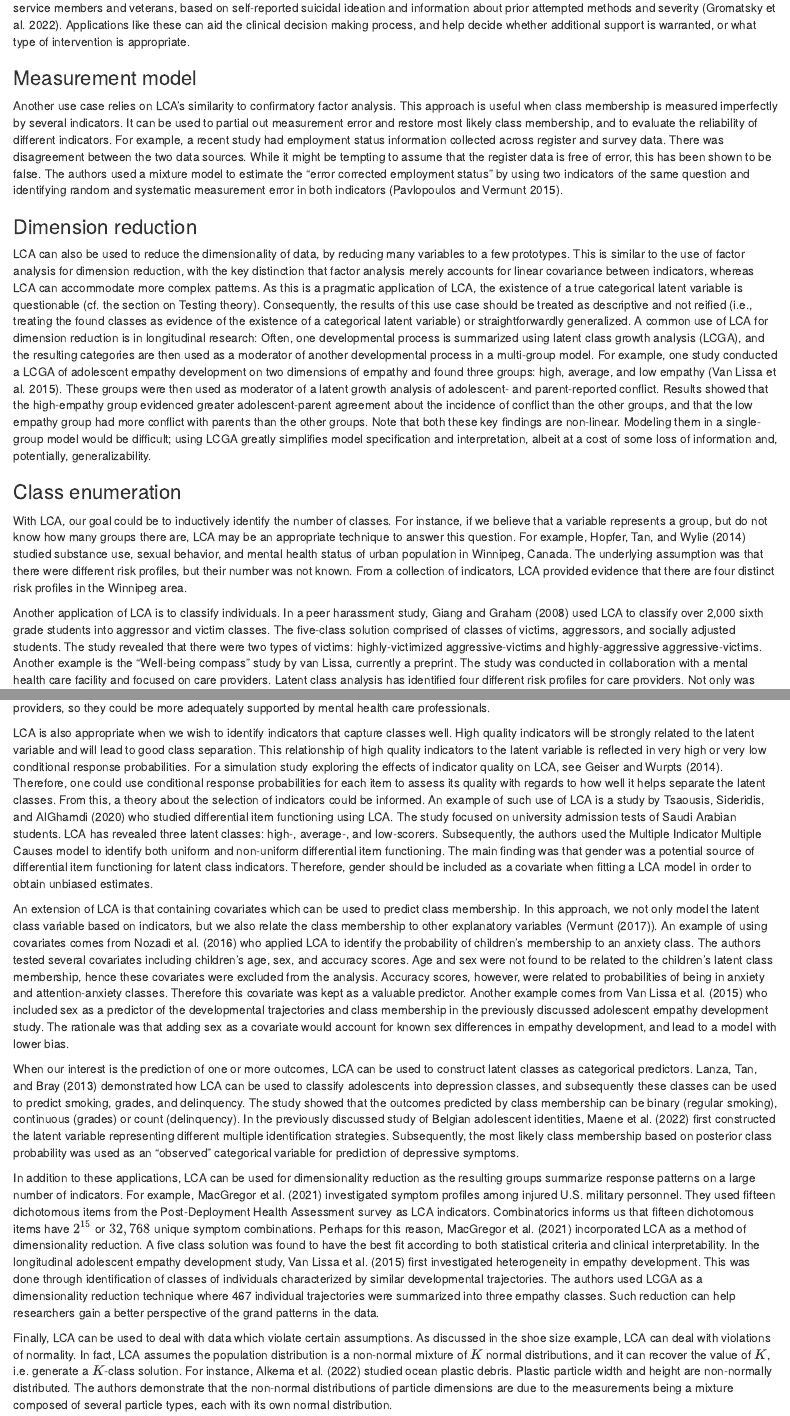
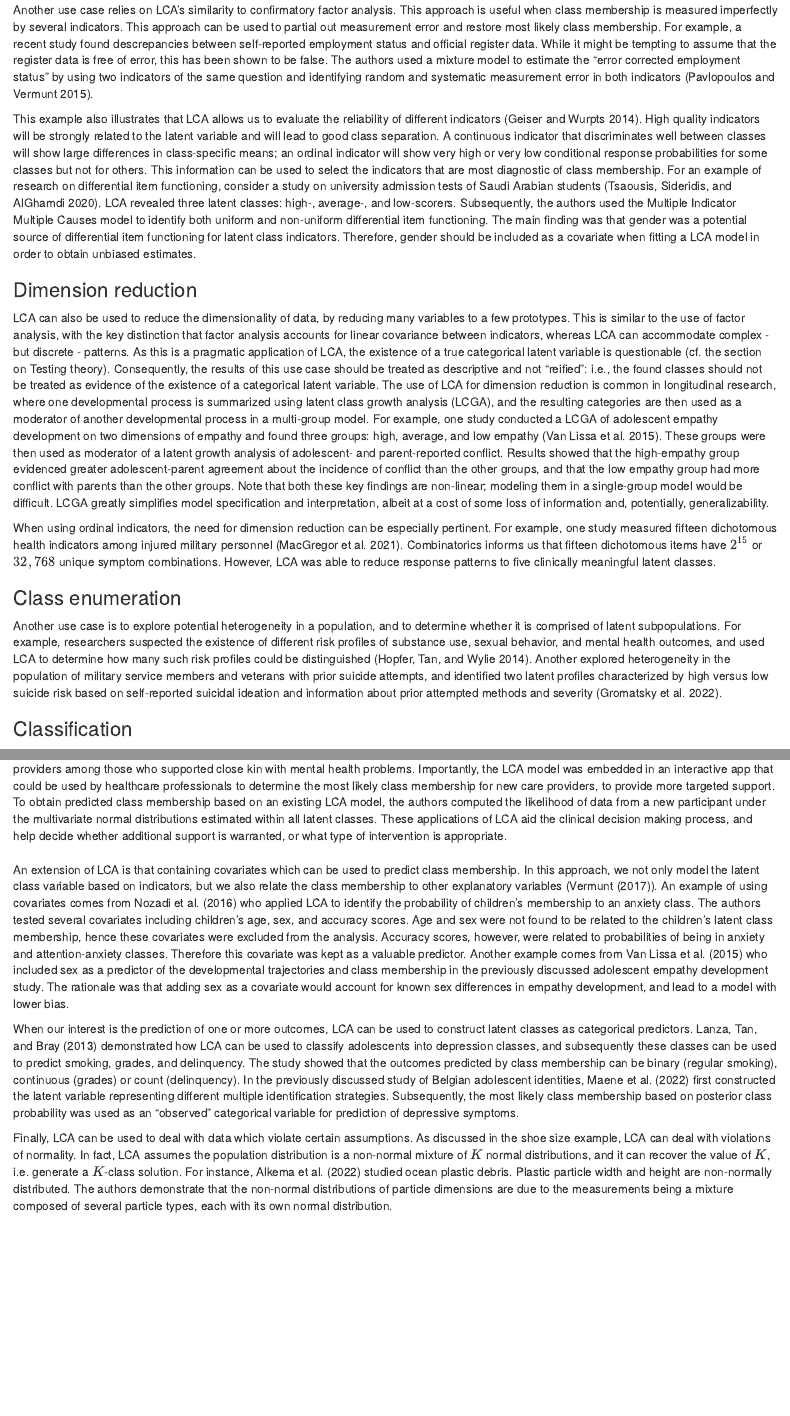
Before and after one commit to danadria/TidySEMTutorial, an R Markdown document (manuscript.Rmd): the page in a window 1100 px wide, from 4330 px down before the commit and from 4250 px down after it, and a second part further down, joined at a grey line. Rendered offline with R 4.5, knitr and Pandoc, with nearby package versions.

Commit message:
update 2022-12-01 12:53:17

```diff
--- a/manuscript.Rmd
+++ b/manuscript.Rmd
@@ -334,43 +325,52 @@ is a rudimentary illustration of this use case.
-As another example, a recent study identified latent profiles of high versus low suicide risk in military service members and veterans,
-based on self-reported suicidal ideation and information about prior attempted methods and severity
-[@gromatsky_characteristics_2022].
-Applications like these can aid the clinical decision making process,
-and help decide whether additional support is warranted,
-or what type of intervention is appropriate.
-
 ### Measurement model
 
 Another use case relies on LCA's similarity to confirmatory factor analysis.
 This approach is useful when class membership is measured imperfectly by several indicators.
-It can be used to partial out measurement error and restore most likely class membership,
-and to evaluate the reliability of different indicators.
-For example, a recent study had employment status
-information collected across register and survey data. There was disagreement
-between the two data sources. While it might be tempting to assume that the
+This approach can be used to partial out measurement error and restore most likely class membership.
+For example, a recent study found descrepancies between self-reported employment status and official register data.
+While it might be tempting to assume that the
 register data is free of error, this has been shown to be false.
 The authors used a mixture model to estimate the
 "error corrected employment status" by using two indicators of the same question
 and identifying random and systematic measurement error in both indicators
 [@pavlopoulos_measuring_2015].
 
+This example also illustrates that LCA allows us to evaluate the reliability of different indicators [@geiser_is_2014].
+High quality indicators will be strongly related to the
+latent variable and will lead to good class separation.
+A continuous indicator that discriminates well between classes will show large differences in class-specific means;
+an ordinal indicator will show very high or very low conditional response probabilities for some classes but not for others.
+This information can be used to select the indicators that are most diagnostic of class membership.
+For an example of research on differential item functioning,
+consider a study on university admission tests of Saudi Arabian students [@tsaousis_measurement_2020].
+LCA revealed three
+latent classes: high-, average-, and low-scorers. Subsequently, the authors
+used the Multiple Indicator Multiple Causes model to identify both uniform
+and non-uniform differential item functioning. The main finding was that gender
+was a potential source of differential item functioning for latent class
+indicators. Therefore, gender should be included as a covariate when fitting
+a LCA model in order to obtain unbiased estimates.
+
 ### Dimension reduction
 
 LCA can also be used to reduce the dimensionality of data,
 by reducing many variables to a few prototypes.
-This is similar to the use of factor analysis for dimension reduction,
-with the key distinction that factor analysis merely accounts for linear covariance between indicators, whereas LCA can accommodate more complex patterns.
+This is similar to the use of factor analysis,
+with the key distinction that factor analysis accounts for linear covariance between indicators,
+whereas LCA can accommodate complex - but discrete - patterns.
 As this is a pragmatic application of LCA,
 the existence of a true categorical latent variable is questionable (cf. the section on Testing theory).
-Consequently, the results of this use case should be treated as descriptive and not reified (i.e., treating the found classes as evidence of the existence of a categorical latent variable) or straightforwardly generalized.
-A common use of LCA for dimension reduction is in longitudinal research:
-Often, one developmental process is summarized using latent class growth analysis (LCGA), and the resulting categories are then used as a moderator of another developmental process in a multi-group model.
+Consequently, the results of this use case should be treated as descriptive and not "reified": i.e., the found classes should not be treated as evidence of the existence of a categorical latent variable.
+The use of LCA for dimension reduction is common in longitudinal research,
+where one developmental process is summarized using latent class growth analysis (LCGA),
+and the resulting categories are then used as a moderator of another developmental process in a multi-group model.
 For example, one study conducted a LCGA of adolescent empathy development on two dimensions of empathy and found three groups: high, average, and low empathy [@van_lissa_divergence_2015].
 These groups were then used as moderator of a latent growth analysis of adolescent- and parent-reported conflict.
 Results showed that the high-empathy group evidenced greater adolescent-parent agreement about the incidence of conflict than the other groups,
 and that the low empathy group had more conflict with parents than the other groups.
-Note that both these key findings are non-linear.
-Modeling them in a single-group model would be difficult;
-using LCGA greatly simplifies model specification and interpretation,
+Note that both these key findings are non-linear;
+modeling them in a single-group model would be difficult.
+LCGA greatly simplifies model specification and interpretation,
 albeit at a cost of some loss of information and, potentially, generalizability.
 <!-- Recently, @alkema_maximizing_2022 studied plastic debris in the Atlantic Ocean. -->
 <!-- Prior to this study, ways to categorize ocean microplastics in terms of length, -->
@@ -383,25 +383,20 @@ albeit at a cost of some loss of information and, potentially, generalizability.
 <!-- correlated, and another consisting of larger fragments with low correlation  -->
 <!-- between particle width and height. -->
 
+When using ordinal indicators,
+the need for dimension reduction can be especially pertinent.
+For example, one study measured
+fifteen dichotomous health indicators among injured military personnel [@macgregor_symptom_2021].
+Combinatorics informs us that fifteen
+dichotomous items have $2^{15}$ or $32,768$ unique symptom combinations.
+However, LCA was able to reduce response patterns to five clinically meaningful latent classes.
+
 ### Class enumeration
 
-With LCA, our goal could be to inductively identify the number of classes.
-For instance, if we believe that a variable represents a group,
-but do not know how many groups there are, LCA may be an appropriate
-technique to answer this question. For example, @hopfer_social_2014
-studied substance use, sexual behavior, and mental health status of
-urban population in Winnipeg, Canada. The underlying assumption was that
-there were different risk profiles, but their number was not known.
-From a collection of indicators, LCA provided evidence that there are four
-distinct risk profiles in the Winnipeg area.
+Another use case is to explore potential heterogeneity in a population,
+and to determine whether it is comprised of latent subpopulations.
+For example, researchers suspected the existence of different risk profiles of substance use, sexual behavior, and mental health outcomes, and used LCA to determine how many such risk profiles could be distinguished [@hopfer_social_2014].
+Another explored heterogeneity in the population of military service members and veterans with prior suicide attempts,
+and identified two latent profiles characterized by high versus low suicide risk based on self-reported suicidal ideation and information about prior attempted methods and severity
+[@gromatsky_characteristics_2022].
 
-Another application of LCA is to classify individuals. In a peer harassment
-study, @giang_using_2008 used LCA to classify over 2,000 sixth grade students
-into aggressor and victim classes. The five-class solution comprised of
-classes of victims, aggressors, and socially adjusted students.
-The study revealed that there were two types of victims: highly-victimized
-aggressive-victims and highly-aggressive aggressive-victims.
-Another example is the "Well-being compass" study by van Lissa, currently
-a preprint. The study was conducted in collaboration with a mental health care
-facility and focused on care providers. Latent class analysis has identified
-four different risk profiles for care providers. Not only was class membership
@@ -410 +403 @@ was used as a risk assessment aid for new care providers,
-so they could be more adequately supported by mental health care professionals.
+### Classification
@@ -411,25 +411,13 @@ so they could be more adequately supported by mental health care professionals.
+The study identified four types of care providers among those who supported close kin with mental health problems.
+Importantly, the LCA model was embedded in an interactive app that could be used by healthcare professionals to determine the most likely class membership for new care providers, to provide more targeted support.
+To obtain predicted class membership based on an existing LCA model,
+the authors computed the likelihood of data from a new participant under the multivariate normal distributions estimated within all latent classes.
 <!-- DA: this study is not in zotero yet, I lack information (title, authors, etc.) to enter it, @Caspar could you enter this to Zotero and adjust the in-text citation-->
+These applications of LCA aid the clinical decision making process,
+and help decide whether additional support is warranted,
+or what type of intervention is appropriate.
 
-LCA is also appropriate when we wish to identify indicators that capture
-classes well. High quality indicators will be strongly related to the
-latent variable and will lead to good class separation. This
-relationship of high quality indicators to the latent variable is
-reflected in very high or very low conditional response probabilities.
-For a simulation study exploring the effects of indicator quality on
-LCA, see @geiser_is_2014. Therefore, one could use conditional response
-probabilities for each item to assess its quality with regards to how
-well it helps separate the latent classes. From this, a theory about the
-selection of indicators could be informed.
-An example of such use of LCA is a study by @tsaousis_measurement_2020 who
-studied differential item functioning using LCA. The study focused
-on university admission tests of Saudi Arabian students. LCA has revealed three
-latent classes: high-, average-, and low-scorers. Subsequently, the authors
-used the Multiple Indicator Multiple Causes model to identify both uniform
-and non-uniform differential item functioning. The main finding was that gender
-was a potential source of differential item functioning for latent class
-indicators. Therefore, gender should be included as a covariate when fitting
-a LCA model in order to obtain unbiased estimates.
-
+###
 An extension of LCA is that containing covariates which can be used to
 predict class membership. In this approach, we not only model the latent
 class variable based on indicators, but we also relate the class
@@ -460,23 +448,6 @@ representing different multiple identification strategies. Subsequently,
 the most likely class membership based on posterior class probability was
 used as an "observed" categorical variable for prediction of depressive symptoms.
 
-In addition to these applications, LCA can be used for dimensionality
-reduction as the resulting groups summarize response patterns on a large
-number of indicators. For example, @macgregor_symptom_2021 investigated
-symptom profiles among injured U.S. military personnel. They used
-fifteen dichotomous items from the Post-Deployment Health Assessment
-survey as LCA indicators. Combinatorics informs us that fifteen
-dichotomous items have $2^{15}$ or $32,768$ unique symptom combinations.
-Perhaps for this reason, @macgregor_symptom_2021 incorporated LCA as a
-method of dimensionality reduction. A five class solution was found to
-have the best fit according to both statistical criteria and clinical
-interpretability. In the longitudinal adolescent empathy development study,
-@van_lissa_divergence_2015 first investigated heterogeneity in empathy
-development. This was done through identification of classes of individuals
-characterized by similar developmental trajectories. The authors used LCGA
-as a dimensionality reduction technique where 467 individual trajectories
-were summarized into three empathy classes. Such reduction can help researchers
-gain a better perspective of the grand patterns in the data.
 
 Finally, LCA can be used to deal with data which violate certain
 assumptions. As discussed in the shoe size example, LCA can deal with
```
Also changed, not shown: manuscript.Rmd (18 more changed lines).
